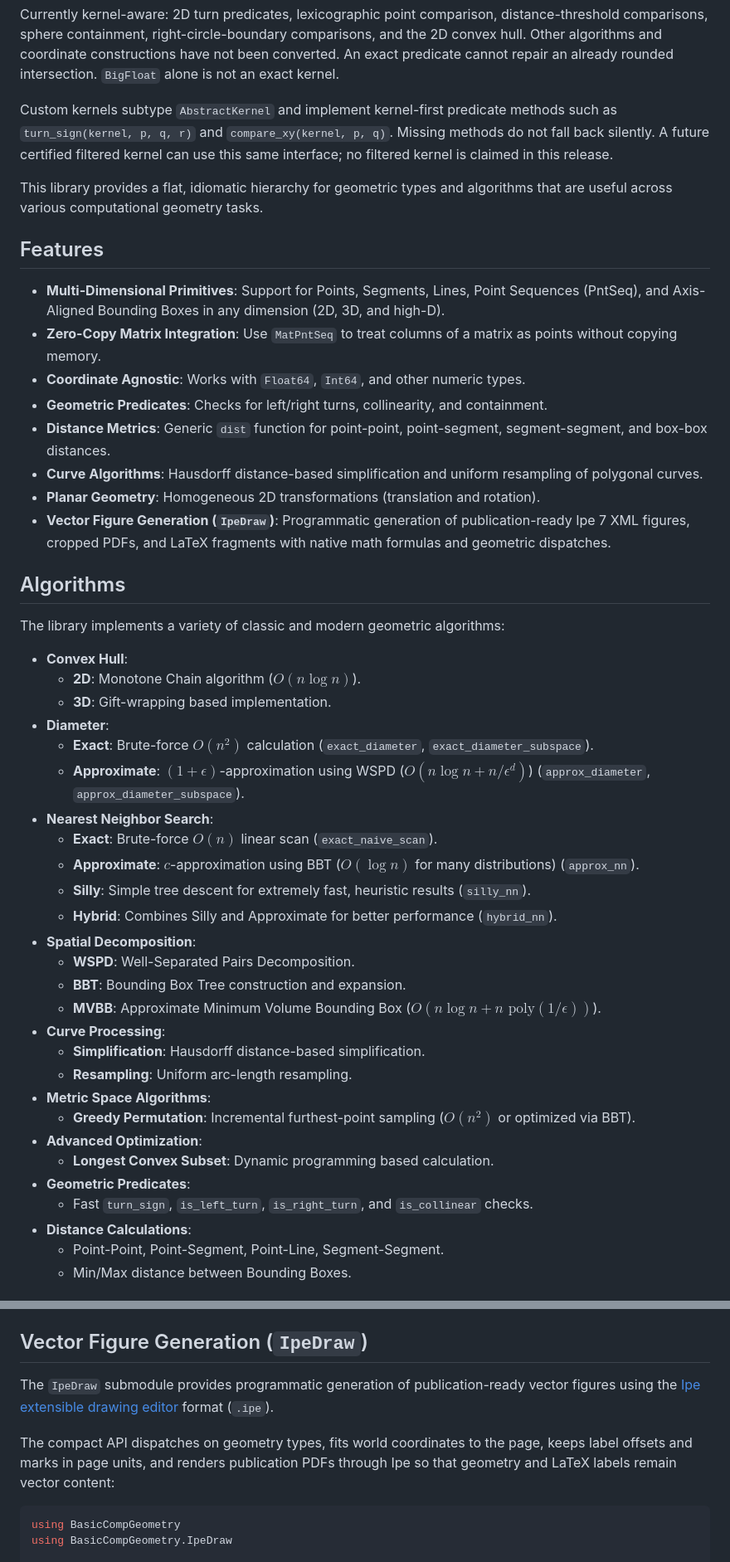
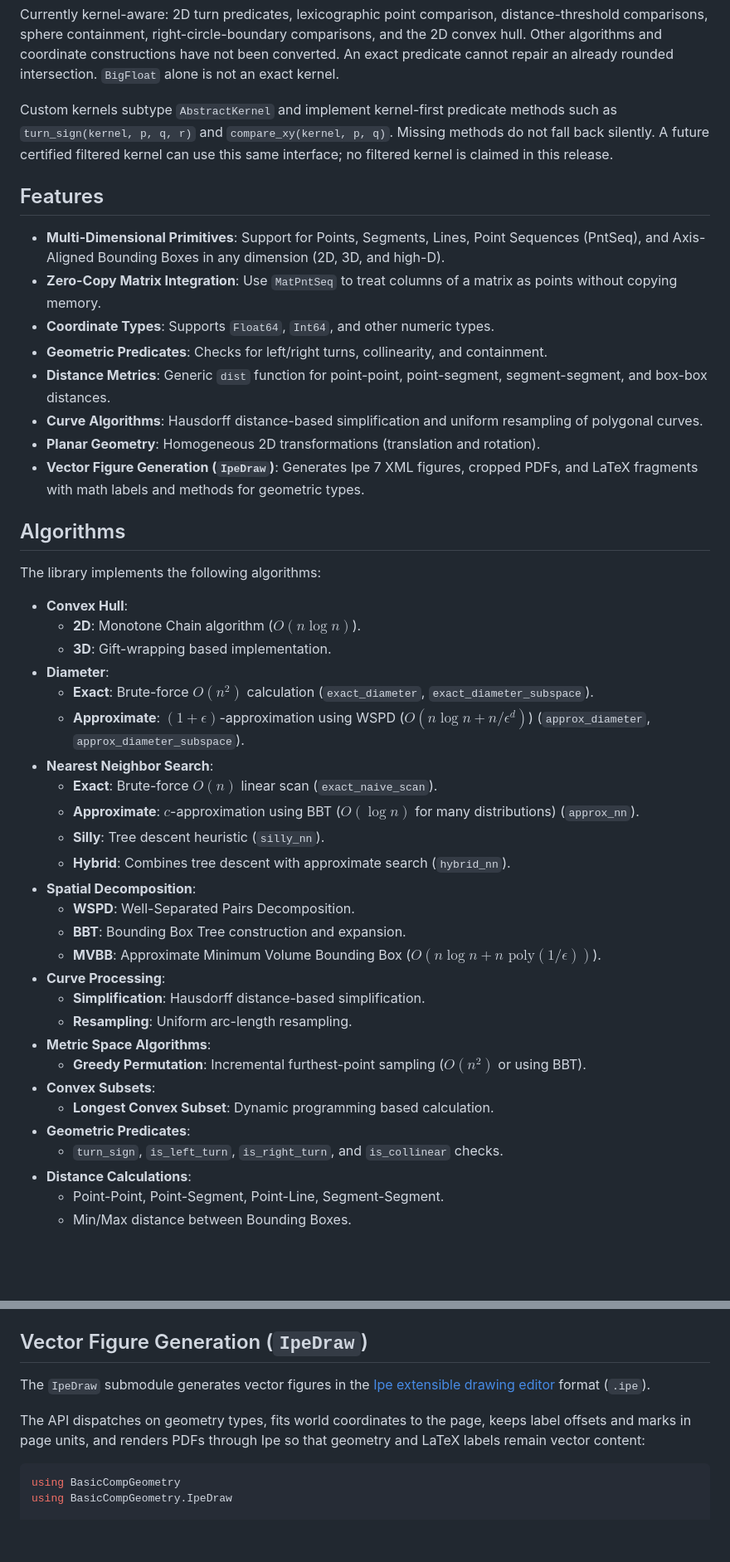
Before and after one commit to sarielhp/BasicCompGeometry.jl, a Markdown page: README.md, 2 parts joined by grey strips. Shown at 83% size. GitHub-like rendering; blank space fills up the shorter version.

````diff
--- a/README.md
+++ b/README.md
@@ -90,22 +73,20 @@ methods such as `turn_sign(kernel, p, q, r)` and `compare_xy(kernel, p, q)`.
 Missing methods do not fall back silently. A future certified filtered kernel
 can use this same interface; no filtered kernel is claimed in this release.
 
-This library provides a flat, idiomatic hierarchy for geometric types and algorithms that are useful across various computational geometry tasks.
-
 ## Features
 
 - **Multi-Dimensional Primitives**: Support for Points, Segments, Lines, Point Sequences (PntSeq), and Axis-Aligned Bounding Boxes in any dimension (2D, 3D, and high-D).
 - **Zero-Copy Matrix Integration**: Use `MatPntSeq` to treat columns of a matrix as points without copying memory.
-- **Coordinate Agnostic**: Works with `Float64`, `Int64`, and other numeric types.
+- **Coordinate Types**: Supports `Float64`, `Int64`, and other numeric types.
 - **Geometric Predicates**: Checks for left/right turns, collinearity, and containment.
 - **Distance Metrics**: Generic `dist` function for point-point, point-segment, segment-segment, and box-box distances.
 - **Curve Algorithms**: Hausdorff distance-based simplification and uniform resampling of polygonal curves.
 - **Planar Geometry**: Homogeneous 2D transformations (translation and rotation).
-- **Vector Figure Generation (`IpeDraw`)**: Programmatic generation of publication-ready Ipe 7 XML figures, cropped PDFs, and LaTeX fragments with native math formulas and geometric dispatches.
+- **Vector Figure Generation (`IpeDraw`)**: Generates Ipe 7 XML figures, cropped PDFs, and LaTeX fragments with math labels and methods for geometric types.
 
 ## Algorithms
 
-The library implements a variety of classic and modern geometric algorithms:
+The library implements the following algorithms:
 
 - **Convex Hull**:
     - **2D**: Monotone Chain algorithm ($O(n \log n)$).
@@ -116,8 +97,8 @@ The library implements a variety of classic and modern geometric algorithms:
 - **Nearest Neighbor Search**:
     - **Exact**: Brute-force $O(n)$ linear scan (`exact_naive_scan`).
     - **Approximate**: $c$-approximation using BBT ($O(\log n)$ for many distributions) (`approx_nn`).
-    - **Silly**: Simple tree descent for extremely fast, heuristic results (`silly_nn`).
-    - **Hybrid**: Combines Silly and Approximate for better performance (`hybrid_nn`).
+    - **Silly**: Tree descent heuristic (`silly_nn`).
+    - **Hybrid**: Combines tree descent with approximate search (`hybrid_nn`).
 - **Spatial Decomposition**:
     - **WSPD**: Well-Separated Pairs Decomposition.
     - **BBT**: Bounding Box Tree construction and expansion.
@@ -126,11 +107,11 @@ The library implements a variety of classic and modern geometric algorithms:
     - **Simplification**: Hausdorff distance-based simplification.
     - **Resampling**: Uniform arc-length resampling.
 - **Metric Space Algorithms**:
-    - **Greedy Permutation**: Incremental furthest-point sampling ($O(n^2)$ or optimized via BBT).
-- **Advanced Optimization**:
+    - **Greedy Permutation**: Incremental furthest-point sampling ($O(n^2)$ or using BBT).
+- **Convex Subsets**:
     - **Longest Convex Subset**: Dynamic programming based calculation.
 - **Geometric Predicates**:
-    - Fast `turn_sign`, `is_left_turn`, `is_right_turn`, and `is_collinear` checks.
+    - `turn_sign`, `is_left_turn`, `is_right_turn`, and `is_collinear` checks.
 - **Distance Calculations**:
     - Point-Point, Point-Segment, Point-Line, Segment-Segment.
     - Min/Max distance between Bounding Boxes.
@@ -253,10 +237,11 @@ Ready-to-run example scripts are documented in
 
 ## Vector Figure Generation (`IpeDraw`)
 
-The `IpeDraw` submodule provides programmatic generation of publication-ready vector figures using the [Ipe extensible drawing editor](http://ipe.otfried.org/) format (`.ipe`).
+The `IpeDraw` submodule generates vector figures in the
+[Ipe extensible drawing editor](http://ipe.otfried.org/) format (`.ipe`).
 
-The compact API dispatches on geometry types, fits world coordinates to the page,
-keeps label offsets and marks in page units, and renders publication PDFs through
+The API dispatches on geometry types, fits world coordinates to the page,
+keeps label offsets and marks in page units, and renders PDFs through
 Ipe so that geometry and LaTeX labels remain vector content:
 
 ```julia
````
Also changed, not shown: other parts of README.md (+23 -37 lines).
